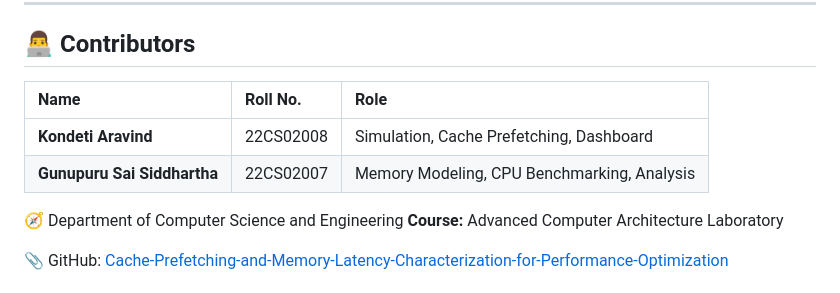
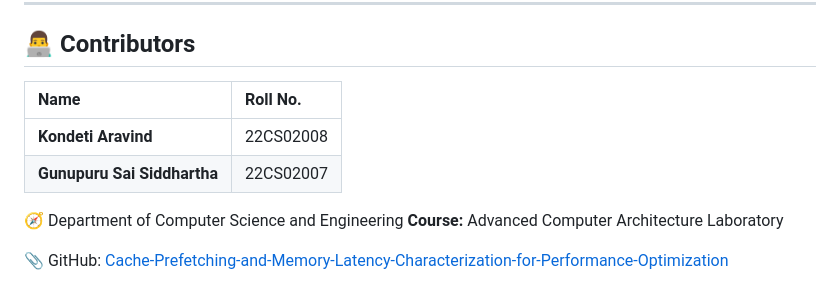
Before and after one commit to KondetiAravind/Cache-Prefetching-and-Memory-Latency-Characterization-for-Performance-Optimization, a Markdown page: README.md, the part around the change. Drawn GitHub-style.

```diff
--- a/README.md
+++ b/README.md
@@ -261,10 +261,10 @@ ACA/
 
 ## 👨‍💻 Contributors
 
-| Name                        | Roll No.  | Role                                        |
-| :-------------------------- | :-------- | :------------------------------------------ |
-| **Kondeti Aravind**         | 22CS02008 | Simulation, Cache Prefetching, Dashboard    |
-| **Gunupuru Sai Siddhartha** | 22CS02007 | Memory Modeling, CPU Benchmarking, Analysis |
+| Name                        | Roll No.  |
+| :-------------------------- | :-------- |
+| **Kondeti Aravind**         | 22CS02008 |
+| **Gunupuru Sai Siddhartha** | 22CS02007 |
 
 🧭 Department of Computer Science and Engineering
 **Course:** Advanced Computer Architecture Laboratory
```
